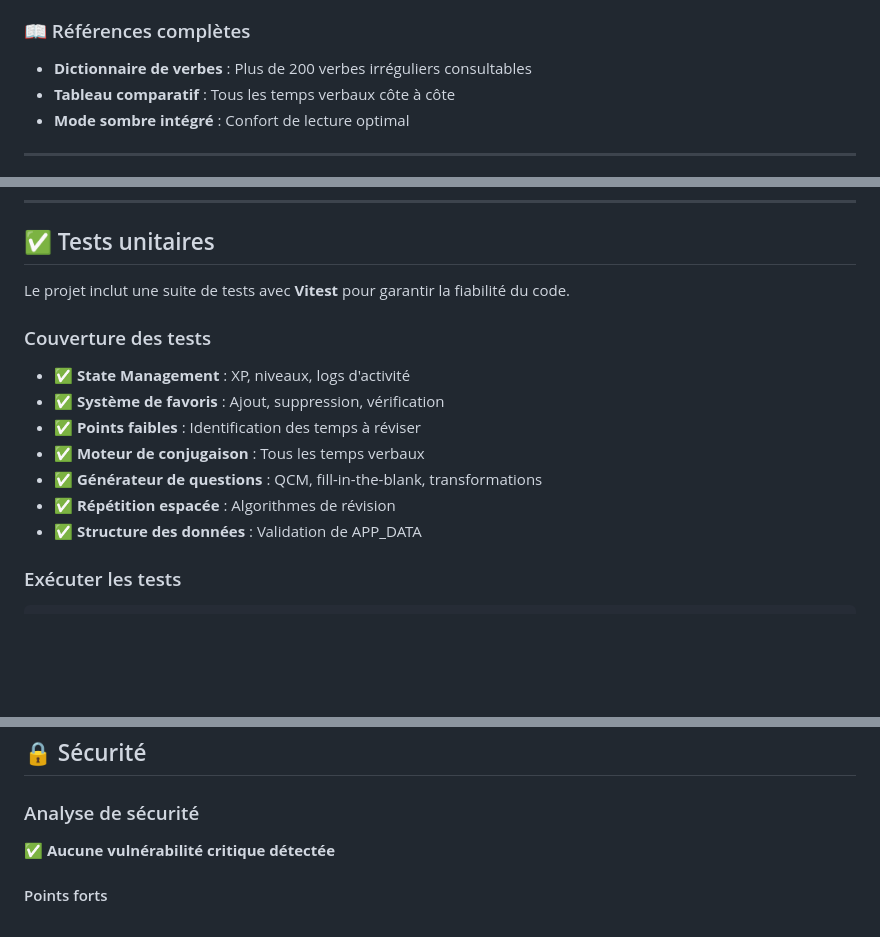
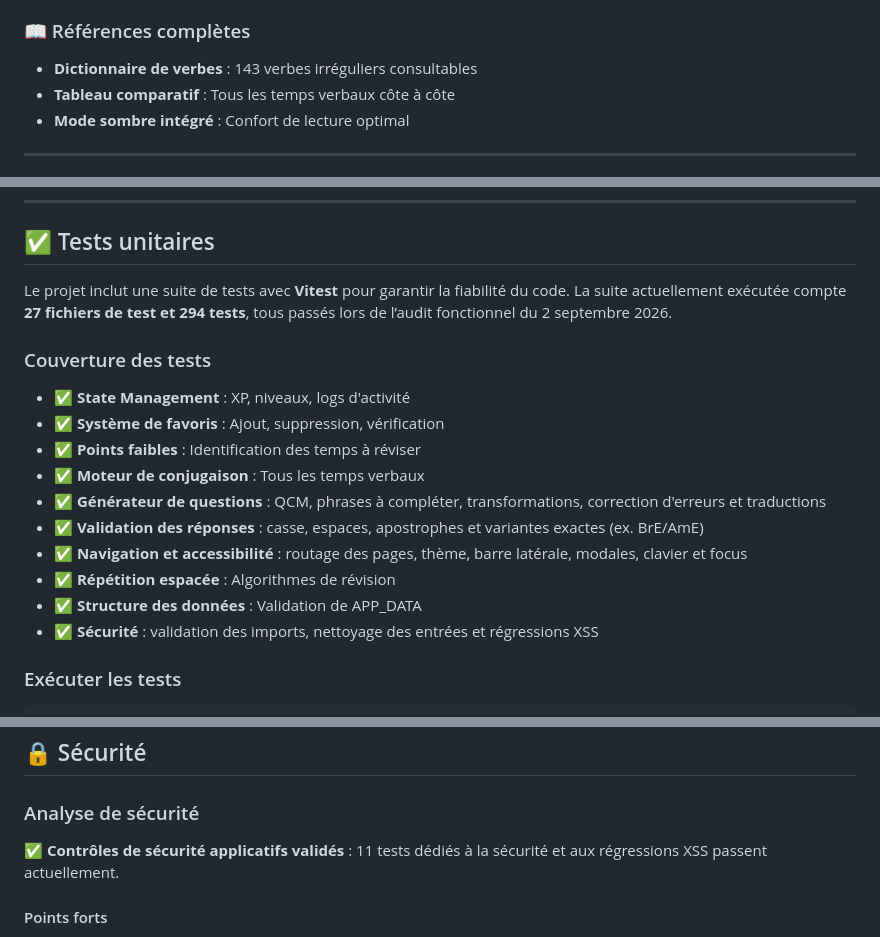
Before and after one commit to kmsohenry-hub/conjumastery, a Markdown page: README.md, 3 parts joined by grey strips. Rendered like a GitHub page; blank space fills up the shorter version.

Commit message:
docs: align README with functional audit

```diff
--- a/README.md
+++ b/README.md
@@ -58,7 +58,7 @@
 
 ### 📖 Références complètes
 
-- **Dictionnaire de verbes** : Plus de 200 verbes irréguliers consultables
+- **Dictionnaire de verbes** : 143 verbes irréguliers consultables
 - **Tableau comparatif** : Tous les temps verbaux côte à côte
 - **Mode sombre intégré** : Confort de lecture optimal
 
@@ -238,7 +238,7 @@ Utilisateur → Interface (`src/ui/`)
 
 ## ✅ Tests unitaires
 
-Le projet inclut une suite de tests avec **Vitest** pour garantir la fiabilité du code.
+Le projet inclut une suite de tests avec **Vitest** pour garantir la fiabilité du code. La suite actuellement exécutée compte **27 fichiers de test et 294 tests**, tous passés lors de l’audit fonctionnel du 2 septembre 2026.
 
 ### Couverture des tests
 
@@ -246,9 +246,12 @@ Le projet inclut une suite de tests avec **Vitest** pour garantir la fiabilité
 - ✅ **Système de favoris** : Ajout, suppression, vérification
 - ✅ **Points faibles** : Identification des temps à réviser
 - ✅ **Moteur de conjugaison** : Tous les temps verbaux
-- ✅ **Générateur de questions** : QCM, fill-in-the-blank, transformations
+- ✅ **Générateur de questions** : QCM, phrases à compléter, transformations, correction d'erreurs et traductions
+- ✅ **Validation des réponses** : casse, espaces, apostrophes et variantes exactes (ex. BrE/AmE)
+- ✅ **Navigation et accessibilité** : routage des pages, thème, barre latérale, modales, clavier et focus
 - ✅ **Répétition espacée** : Algorithmes de révision
 - ✅ **Structure des données** : Validation de APP_DATA
+- ✅ **Sécurité** : validation des imports, nettoyage des entrées et régressions XSS
 
 ### Exécuter les tests
 
@@ -272,7 +275,7 @@ npm run test:coverage
 
 ### Analyse de sécurité
 
-✅ **Aucune vulnérabilité critique détectée**
+✅ **Contrôles de sécurité applicatifs validés** : 11 tests dédiés à la sécurité et aux régressions XSS passent actuellement.
 
 #### Points forts
 
```
Also changed, not shown: other parts of README.md (+1 -1 lines).
